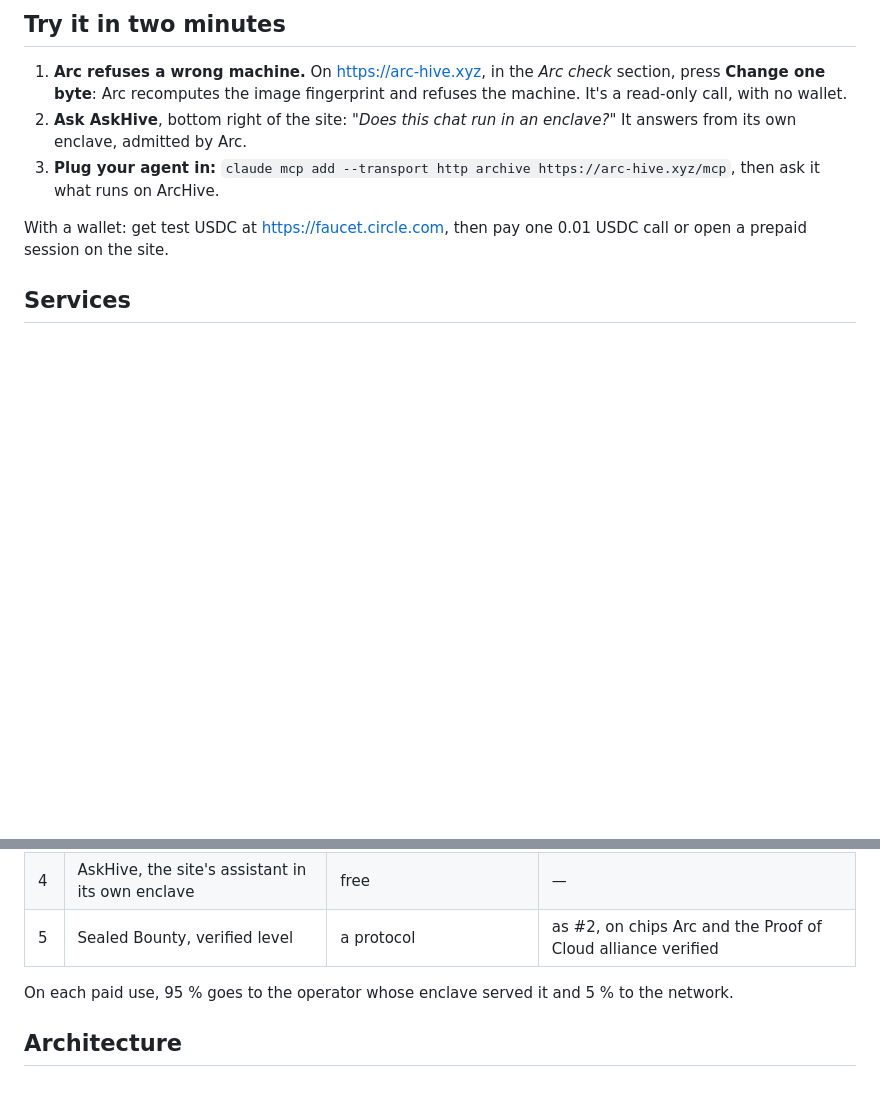
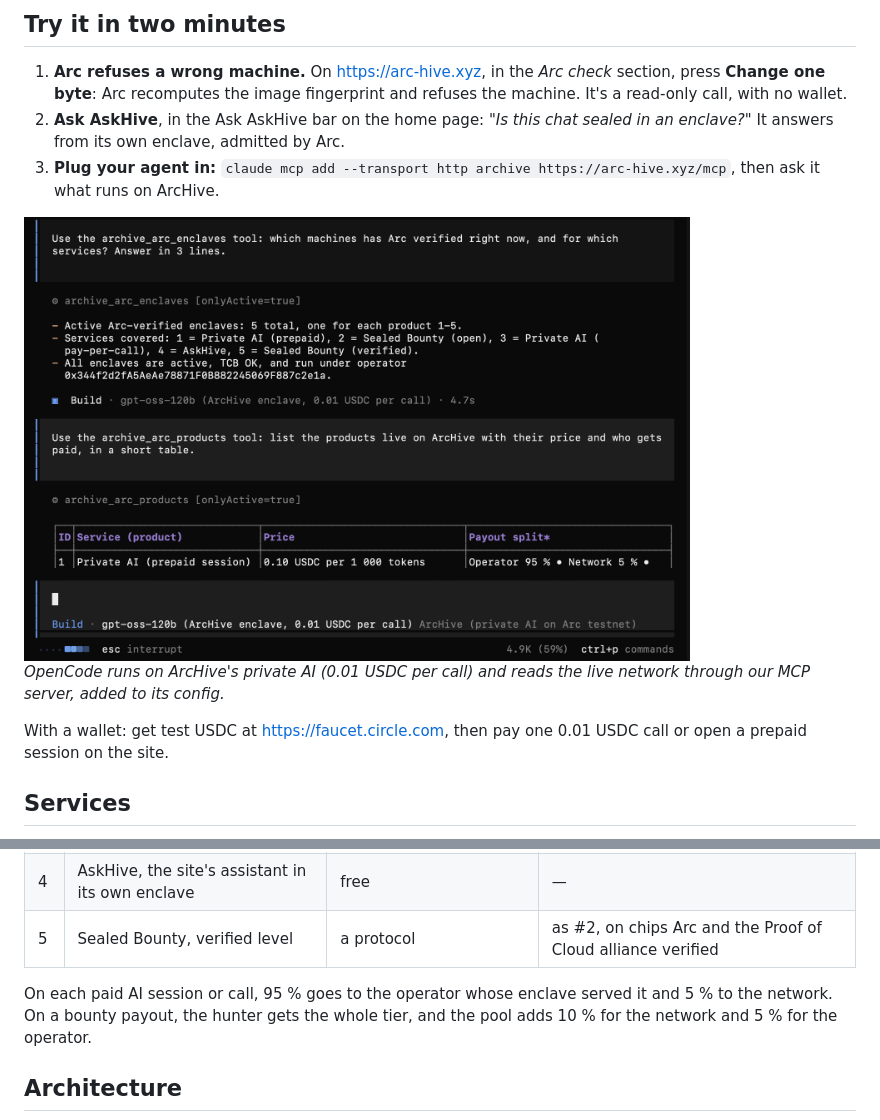
Before and after one commit to JeanBaptisteDurand/UBC_2026, a Markdown page: README.md, 2 parts joined by grey strips. Drawn GitHub-style; pictures changed too: docs/img/opencode-mcp-enclaves.png (added); blank space fills up the shorter version.

```diff
--- a/README.md
+++ b/README.md
@@ -29,8 +29,12 @@
 ## Try it in two minutes
 
 1. **Arc refuses a wrong machine.** On https://arc-hive.xyz, in the *Arc check* section, press **Change one byte**: Arc recomputes the image fingerprint and refuses the machine. It's a read-only call, with no wallet.
-2. **Ask AskHive**, bottom right of the site: *"Does this chat run in an enclave?"* It answers from its own enclave, admitted by Arc.
+2. **Ask AskHive**, in the Ask AskHive bar on the home page: *"Is this chat sealed in an enclave?"* It answers from its own enclave, admitted by Arc.
 3. **Plug your agent in:** `claude mcp add --transport http archive https://arc-hive.xyz/mcp`, then ask it what runs on ArcHive.
+
+<img src="docs/img/opencode-mcp-enclaves.png" alt="OpenCode on ArcHive's private AI calls the ArcHive MCP: five enclaves Arc verified right now, one per product" width="80%">
+
+*OpenCode runs on ArcHive's private AI (0.01 USDC per call) and reads the live network through our MCP server, added to its config.*
 
 With a wallet: get test USDC at https://faucet.circle.com, then pay one 0.01 USDC call or open a prepaid session on the site.
 
@@ -46,7 +50,7 @@ Anyone can publish a service. These five are ours, live on Arc testnet.
 | 4 | AskHive, the site's assistant in its own enclave | free | — |
 | 5 | Sealed Bounty, verified level | a protocol | as #2, on chips Arc and the Proof of Cloud alliance verified |
 
-On each paid use, 95 % goes to the operator whose enclave served it and 5 % to the network.
+On each paid AI session or call, 95 % goes to the operator whose enclave served it and 5 % to the network. On a bounty payout, the hunter gets the whole tier, and the pool adds 10 % for the network and 5 % for the operator.
 
 ## Architecture
 
```
Also changed, not shown: other parts of README.md (+1 -1 lines), examples/opencode-archive/README.md (+31 -1 lines).
